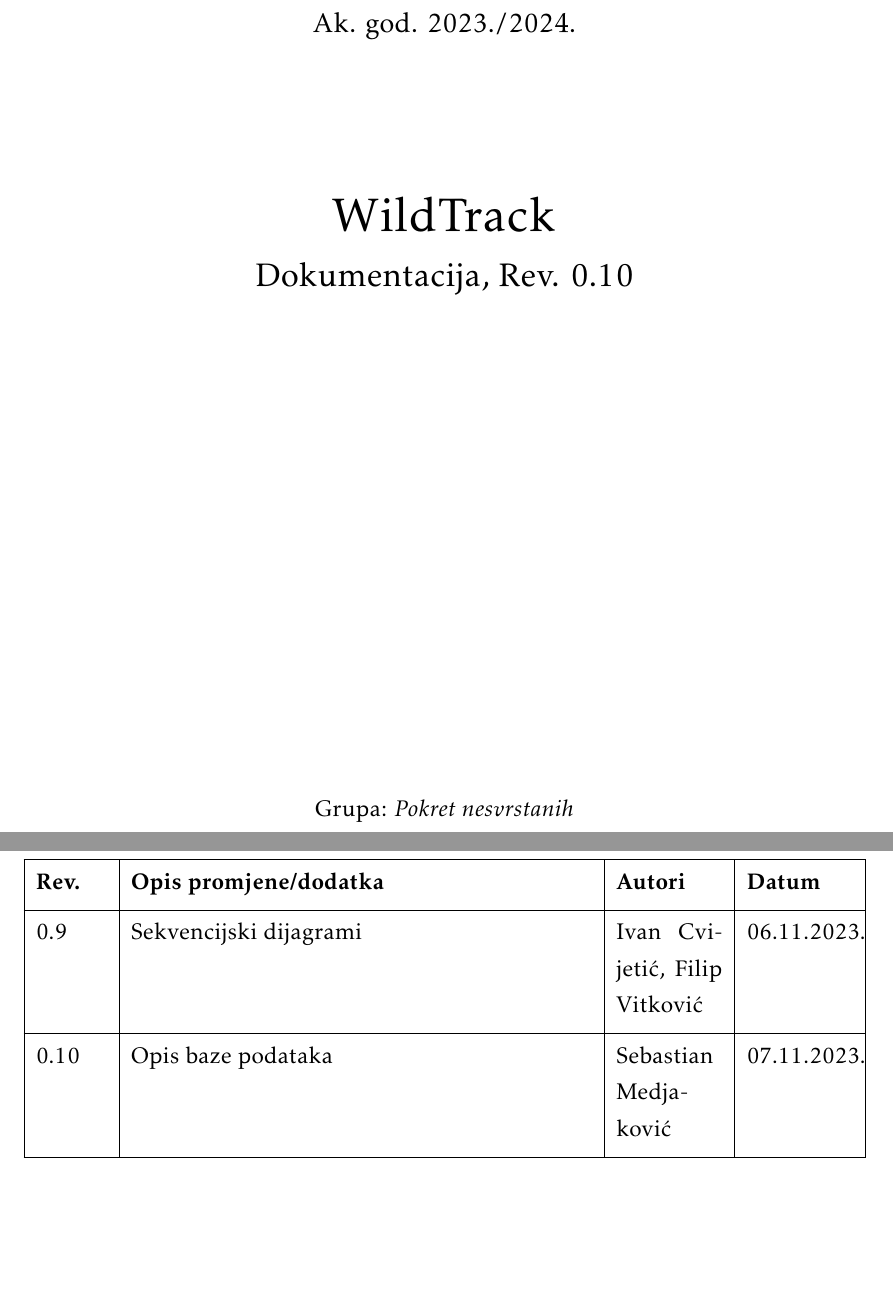
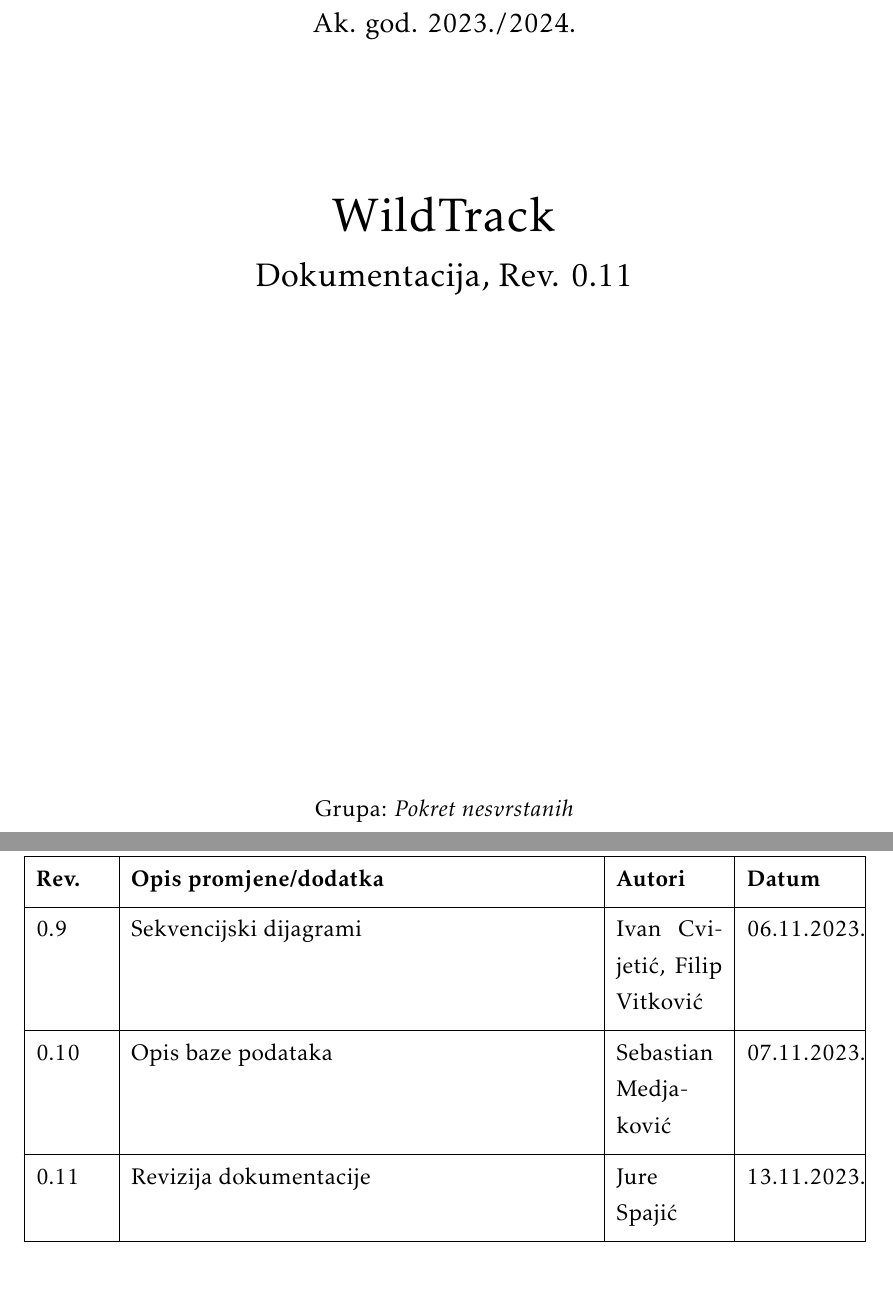
Before and after one commit to Emilcek/Pokret-nesvrstanih, a LaTeX document (Dokumentacija/PROGI_ProjektnaDokumentacija.tex, which reads Dokumentacija/Dnevnik_promjena_dokumentacije.tex): two parts of pages 1 and 5 of 57, joined at a grey line, cut so that both start at the same text. Compiled offline with pdfLaTeX.

Commit message:
dokumentacija rev 0.11

```diff
--- a/Dokumentacija/Dnevnik_promjena_dokumentacije.tex
+++ b/Dokumentacija/Dnevnik_promjena_dokumentacije.tex
@@ -22,6 +22,7 @@
 			0.8 & Dijagrami obrazaca uporabe & Jure Spajić, Filip Vitković & 06.11.2023. \\[3pt] \hline
 			0.9 & Sekvencijski dijagrami & Ivan Cvijetić, Filip Vitković & 06.11.2023. \\[3pt] \hline
 			0.10 & Opis baze podataka & Sebastian Medjaković & 07.11.2023. \\[3pt] \hline
+			0.11 & Revizija dokumentacije & Jure Spajić & 13.11.2023. \\[3pt] \hline
 
 
 		\end{longtblr}
--- a/Dokumentacija/PROGI_ProjektnaDokumentacija.tex
+++ b/Dokumentacija/PROGI_ProjektnaDokumentacija.tex
@@ -95,7 +95,7 @@
 			\vspace*{\stretch{3.0}}
 
 			\huge WildTrack\\
-			\Large Dokumentacija, Rev. 0.10\\
+			\Large Dokumentacija, Rev. 0.11\\
 
 			\vspace*{\stretch{12.0}}
 			\normalsize
```
